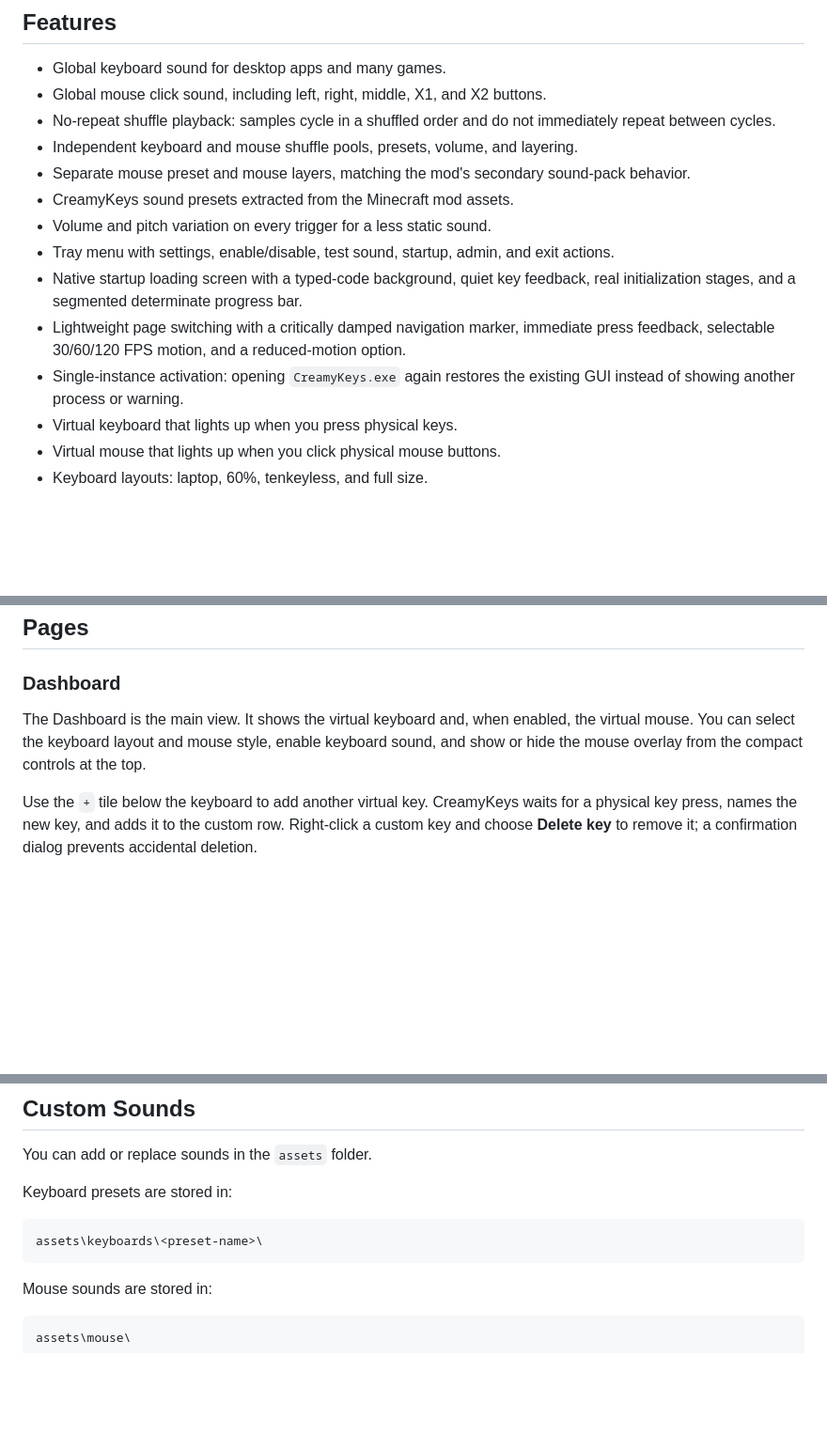
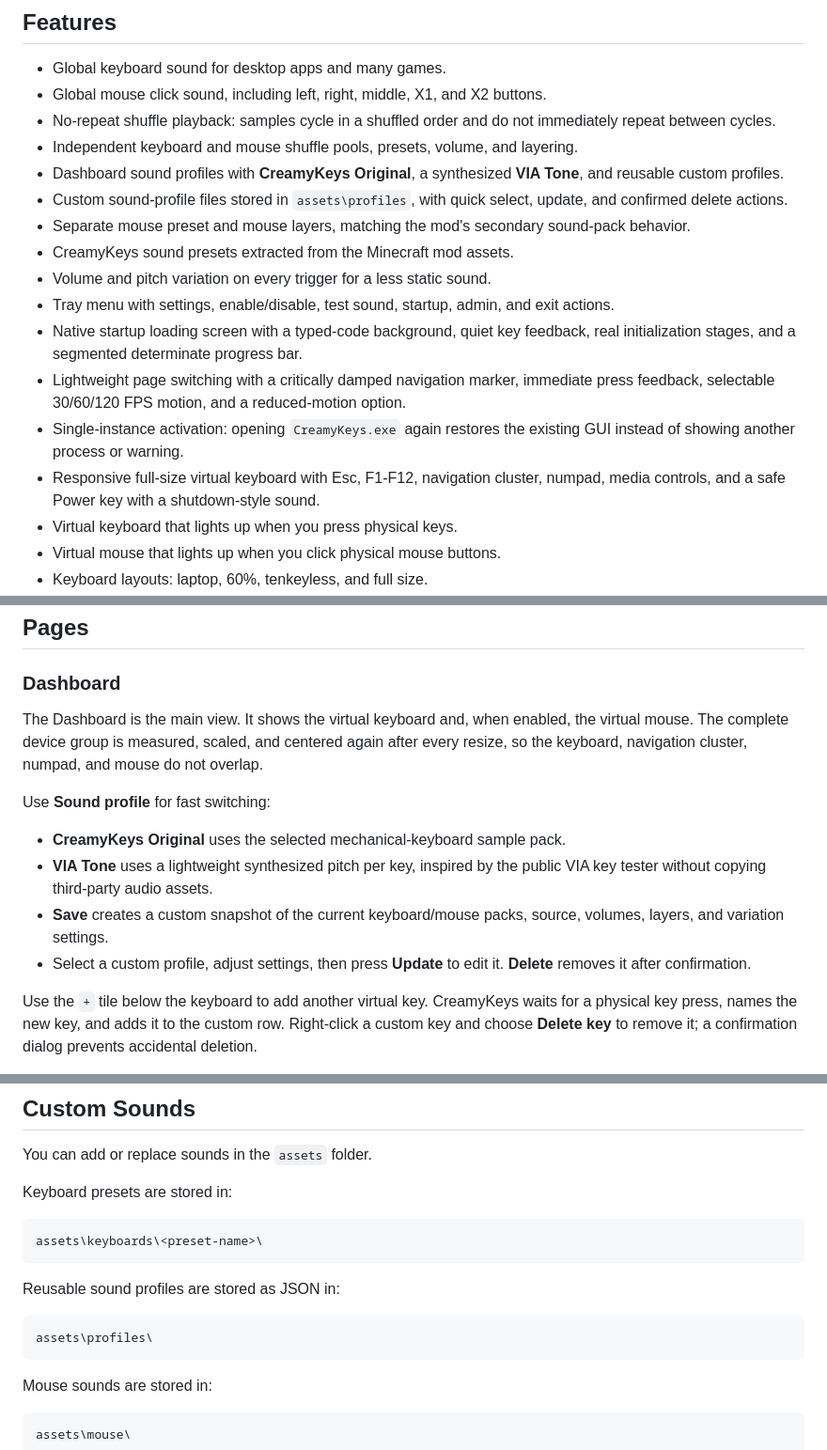
Before and after one commit to Lunar-1909/CreamKey, a Markdown page: README.md, 3 parts joined by grey strips. Shown: that part at 94% size. Drawn GitHub-style; blank space fills up the shorter version.

````diff
--- a/README.md
+++ b/README.md
@@ -35,6 +35,8 @@ If a game runs as administrator, run CreamyKeys as administrator too.
 - Global mouse click sound, including left, right, middle, X1, and X2 buttons.
 - No-repeat shuffle playback: samples cycle in a shuffled order and do not immediately repeat between cycles.
 - Independent keyboard and mouse shuffle pools, presets, volume, and layering.
+- Dashboard sound profiles with **CreamyKeys Original**, a synthesized **VIA Tone**, and reusable custom profiles.
+- Custom sound-profile files stored in `assets\profiles`, with quick select, update, and confirmed delete actions.
 - Separate mouse preset and mouse layers, matching the mod's secondary sound-pack behavior.
 - CreamyKeys sound presets extracted from the Minecraft mod assets.
 - Volume and pitch variation on every trigger for a less static sound.
@@ -42,6 +44,7 @@ If a game runs as administrator, run CreamyKeys as administrator too.
 - Native startup loading screen with a typed-code background, quiet key feedback, real initialization stages, and a segmented determinate progress bar.
 - Lightweight page switching with a critically damped navigation marker, immediate press feedback, selectable 30/60/120 FPS motion, and a reduced-motion option.
 - Single-instance activation: opening `CreamyKeys.exe` again restores the existing GUI instead of showing another process or warning.
+- Responsive full-size virtual keyboard with Esc, F1-F12, navigation cluster, numpad, media controls, and a safe Power key with a shutdown-style sound.
 - Virtual keyboard that lights up when you press physical keys.
 - Virtual mouse that lights up when you click physical mouse buttons.
 - Keyboard layouts: laptop, 60%, tenkeyless, and full size.
@@ -72,7 +75,14 @@ If a game runs as administrator, run CreamyKeys as administrator too.
 
 ### Dashboard
 
-The Dashboard is the main view. It shows the virtual keyboard and, when enabled, the virtual mouse. You can select the keyboard layout and mouse style, enable keyboard sound, and show or hide the mouse overlay from the compact controls at the top.
+The Dashboard is the main view. It shows the virtual keyboard and, when enabled, the virtual mouse. The complete device group is measured, scaled, and centered again after every resize, so the keyboard, navigation cluster, numpad, and mouse do not overlap.
+
+Use **Sound profile** for fast switching:
+
+- **CreamyKeys Original** uses the selected mechanical-keyboard sample pack.
+- **VIA Tone** uses a lightweight synthesized pitch per key, inspired by the public VIA key tester without copying third-party audio assets.
+- **Save** creates a custom snapshot of the current keyboard/mouse packs, source, volumes, layers, and variation settings.
+- Select a custom profile, adjust settings, then press **Update** to edit it. **Delete** removes it after confirmation.
 
 Use the `+` tile below the keyboard to add another virtual key. CreamyKeys waits for a physical key press, names the new key, and adds it to the custom row. Right-click a custom key and choose **Delete key** to remove it; a confirmation dialog prevents accidental deletion.
 
@@ -175,6 +185,12 @@ Keyboard presets are stored in:
 assets\keyboards\<preset-name>\
 ```
 
+Reusable sound profiles are stored as JSON in:
+
+```text
+assets\profiles\
+```
+
 Mouse sounds are stored in:
 
 ```text
````
Also changed, not shown: other parts of README.md (+3 -1 lines), RELEASE_NOTES.md (+11 -11 lines), assets/profiles/README.md (added, +5 -0 lines), docs/screenshots/dashboard-compact.png, docs/screenshots/dashboard.png, 2 other files.
